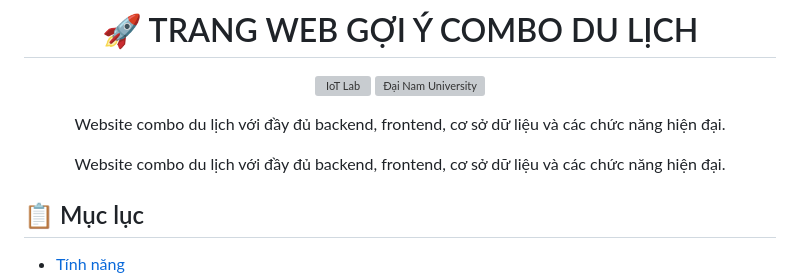
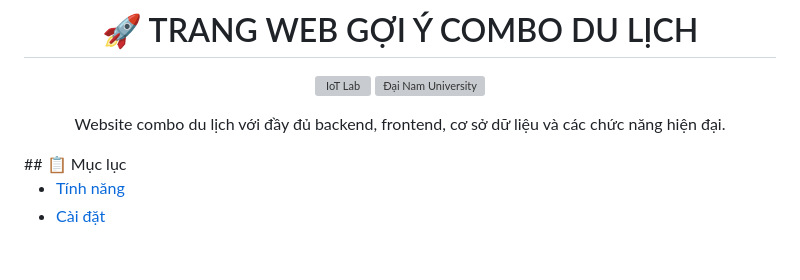
Before and after one commit to bngoc04/BTL_CDS_NHOM4, a Markdown page: README.md, the part around one of its changes. GitHub-like rendering; blank space fills up the shorter version; grey boxes are pictures that could not be loaded.

```diff
--- a/README.md
+++ b/README.md
@@ -18,11 +11,6 @@
 Website combo du lịch với đầy đủ backend, frontend, cơ sở dữ liệu và các chức năng hiện đại.
 
 </div>
-
-Website combo du lịch với đầy đủ backend, frontend, cơ sở dữ liệu và các chức năng hiện đại.
-
-</div>
-
 ## 📋 Mục lục
 
 - [Tính năng](#-tính-năng)
```
Also changed, not shown: other parts of README.md (+0 -7 lines).
